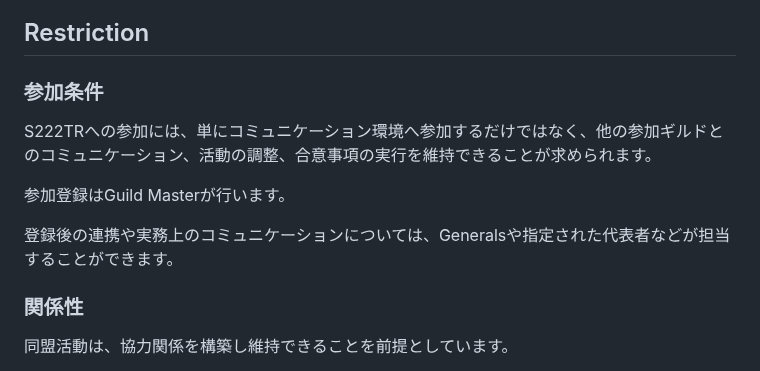
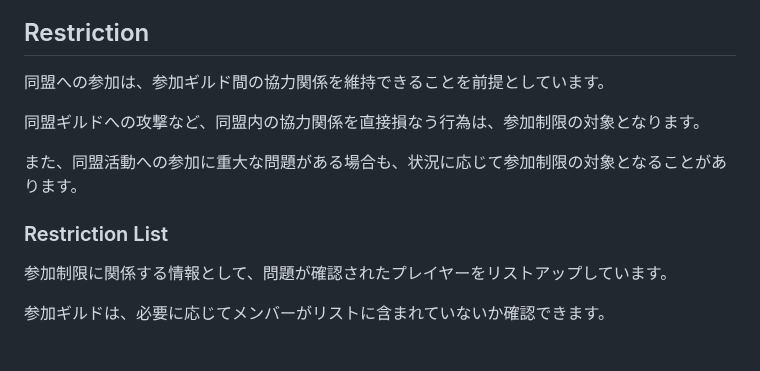
Before and after one commit to kfunasaki-design/S222-ThroneRush, a Markdown page: manual-ja.md, the part around one of its changes. GitHub-like rendering.

```diff
--- a/manual-ja.md
+++ b/manual-ja.md
@@ -184,15 +184,15 @@ Lv4以降は、ギルド間の調整がより重要になります。
 
 ## Restriction
 
-### 参加条件
+同盟への参加は、参加ギルド間の協力関係を維持できることを前提としています。
 
-S222TRへの参加には、単にコミュニケーション環境へ参加するだけではなく、他の参加ギルドとのコミュニケーション、活動の調整、合意事項の実行を維持できることが求められます。
+同盟ギルドへの攻撃など、同盟内の協力関係を直接損なう行為は、参加制限の対象となります。
 
-参加登録はGuild Masterが行います。
+また、同盟活動への参加に重大な問題がある場合も、状況に応じて参加制限の対象となることがあります。
 
-登録後の連携や実務上のコミュニケーションについては、Generalsや指定された代表者などが担当することができます。
+### Restriction List
 
-### 関係性
+参加制限に関係する情報として、問題が確認されたプレイヤーをリストアップしています。
 
-同盟活動は、協力関係を構築し維持できることを前提としています。
+参加ギルドは、必要に応じてメンバーがリストに含まれていないか確認できます。
 
```
Also changed, not shown: other parts of manual-ja.md (+4 -66 lines).
